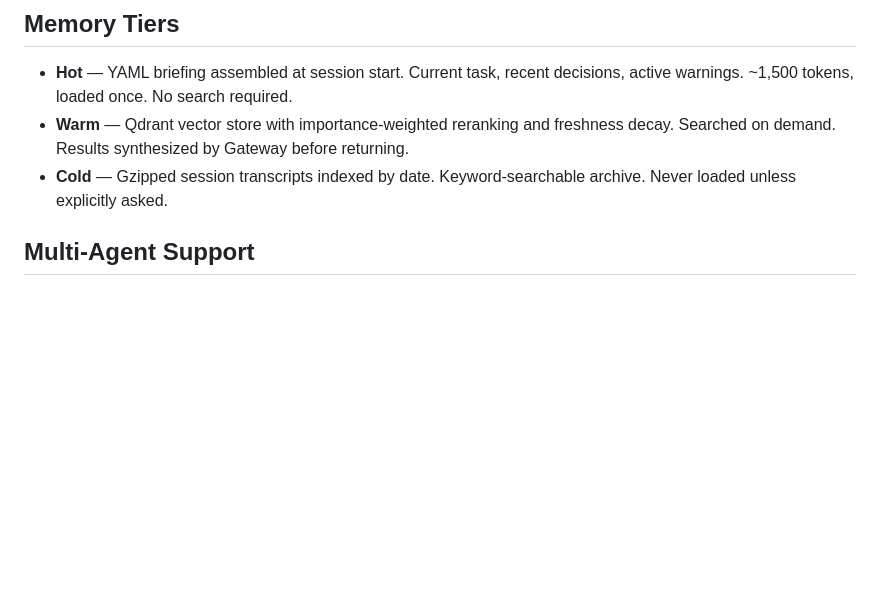
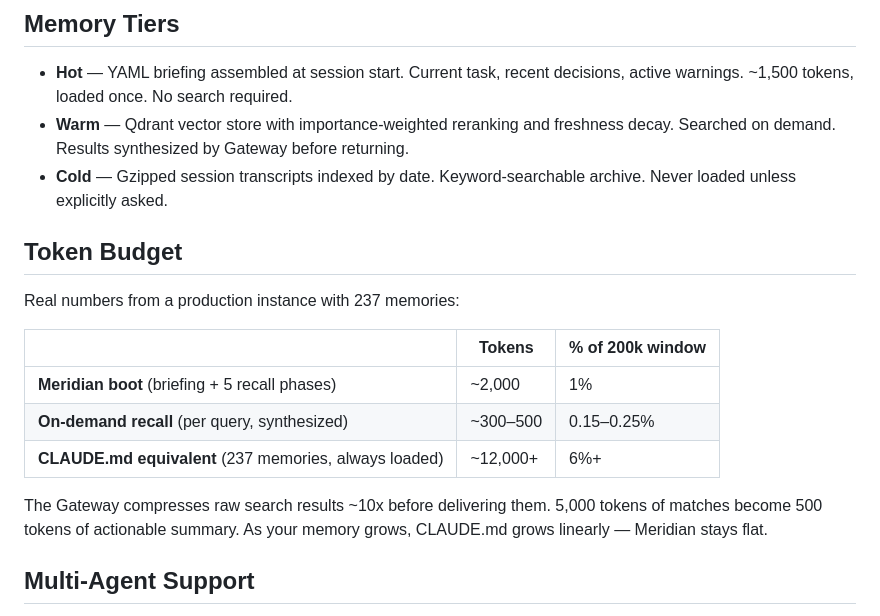
Before and after one commit to GigaClaude/meridian, a Markdown page: README.md, the part around the change. GitHub-like rendering; blank space fills up the shorter version.

Commit message:
Add token budget section to README with real usage numbers
Production stats from 237-memory instance showing ~80% context
savings vs CLAUDE.md approach. Highlights Gateway 10x compression.

Co-Authored-By: Claude Opus 4.6 <noreply@anthropic.com>

```diff
--- a/README.md
+++ b/README.md
@@ -47,6 +47,18 @@ state doesn't update — workaround: aria-label button click [mem_135acbebc9ce].
 - **Hot** — YAML briefing assembled at session start. Current task, recent decisions, active warnings. ~1,500 tokens, loaded once. No search required.
 - **Warm** — Qdrant vector store with importance-weighted reranking and freshness decay. Searched on demand. Results synthesized by Gateway before returning.
 - **Cold** — Gzipped session transcripts indexed by date. Keyword-searchable archive. Never loaded unless explicitly asked.
+
+## Token Budget
+
+Real numbers from a production instance with 237 memories:
+
+| | Tokens | % of 200k window |
+|---|---|---|
+| **Meridian boot** (briefing + 5 recall phases) | ~2,000 | 1% |
+| **On-demand recall** (per query, synthesized) | ~300–500 | 0.15–0.25% |
+| **CLAUDE.md equivalent** (237 memories, always loaded) | ~12,000+ | 6%+ |
+
+The Gateway compresses raw search results ~10x before delivering them. 5,000 tokens of matches become 500 tokens of actionable summary. As your memory grows, CLAUDE.md grows linearly — Meridian stays flat.
 
 ## Multi-Agent Support
 
```
